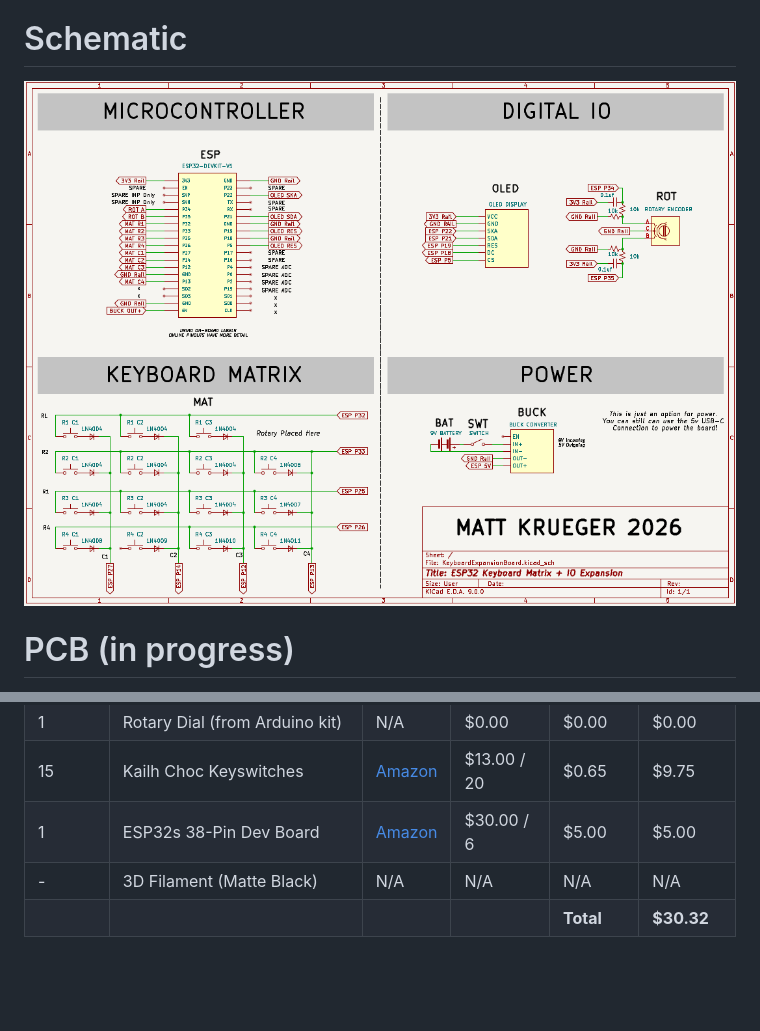
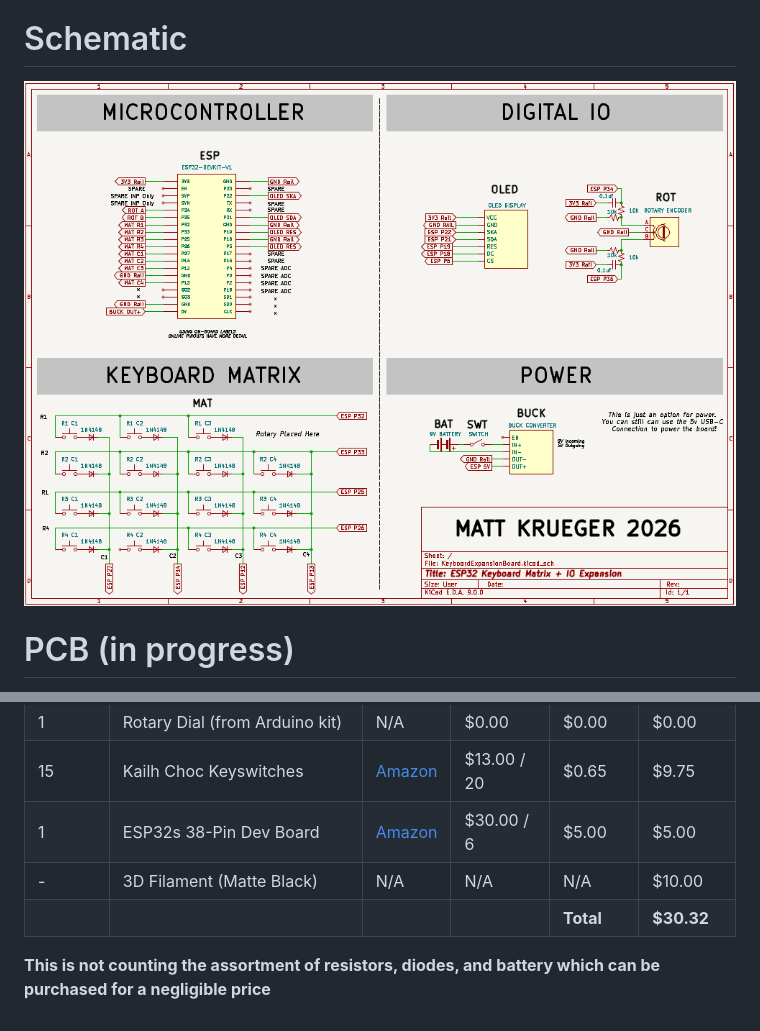
Before and after one commit to mattnkrueger/KeyboardMatrixAndGPIOExpansionBoard, a Markdown page: README.md, 2 parts joined by grey strips. GitHub-like rendering; pictures changed too: img/KiCad_MatrixKeyboard.png; blank space fills up the shorter version.

```diff
--- a/README.md
+++ b/README.md
@@ -35,5 +35,7 @@ Image not added yet
 | 1 | Rotary Dial (from Arduino kit) | N/A | $0.00 | $0.00 | $0.00 |
 | 15 | Kailh Choc Keyswitches | [Amazon](https://www.amazon.com/Choc-Profile-White-Switches-Pre-lubed/dp/B0D49HD77G) | $13.00 / 20 | $0.65 | $9.75 |
 | 1 | ESP32s 38-Pin Dev Board | [Amazon](https://www.amazon.com/hiBCTR-Development-Learning-Microcontroller-Programming/dp/B0DSZBH9N9) | $30.00 / 6 | $5.00 | $5.00 |
-| - | 3D Filament (Matte Black) | N/A | N/A | N/A | N/A |
+| - | 3D Filament (Matte Black) | N/A | N/A | N/A | $10.00 |
 | | | | | **Total** | **$30.32** |
+
+**This is not counting the assortment of resistors, diodes, and battery which can be purchased for a negligible price**
```
